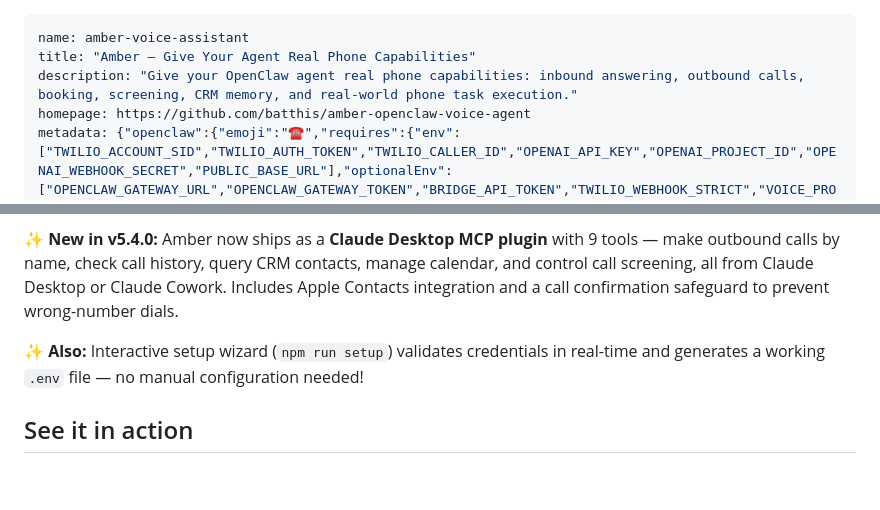
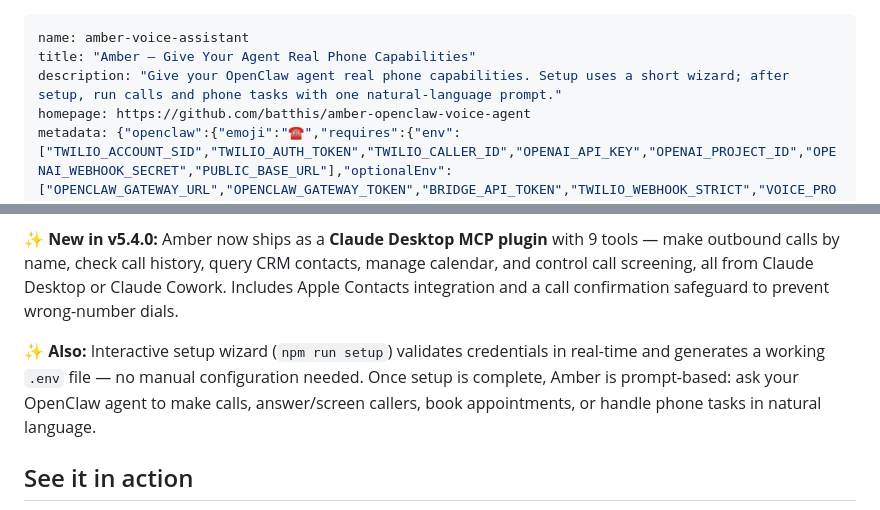
Before and after one commit to batthis/amber-openclaw-voice-agent, a Markdown page: SKILL.md, 2 parts joined by grey strips. GitHub-like rendering; blank space fills up the shorter version.

Commit message:
Clarify Amber prompt-based usage

```diff
--- a/SKILL.md
+++ b/SKILL.md
@@ -1,7 +1,7 @@
 ---
 name: amber-voice-assistant
 title: "Amber — Give Your Agent Real Phone Capabilities"
-description: "Give your OpenClaw agent real phone capabilities: inbound answering, outbound calls, booking, screening, CRM memory, and real-world phone task execution."
+description: "Give your OpenClaw agent real phone capabilities. Setup uses a short wizard; after setup, run calls and phone tasks with one natural-language prompt."
 homepage: https://github.com/batthis/amber-openclaw-voice-agent
 metadata: {"openclaw":{"emoji":"☎️","requires":{"env":["TWILIO_ACCOUNT_SID","TWILIO_AUTH_TOKEN","TWILIO_CALLER_ID","OPENAI_API_KEY","OPENAI_PROJECT_ID","OPENAI_WEBHOOK_SECRET","PUBLIC_BASE_URL"],"optionalEnv":["OPENCLAW_GATEWAY_URL","OPENCLAW_GATEWAY_TOKEN","BRIDGE_API_TOKEN","TWILIO_WEBHOOK_STRICT","VOICE_PROVIDER","VOICE_WEBHOOK_SECRET","ASSISTANT_NAME","OPERATOR_NAME","AMBER_CRM_DB_PATH","AGENT_MD_PATH","DEFAULT_CALENDAR"],"anyBins":["node","ical-query","bash"]},"primaryEnv":"OPENAI_API_KEY","install":[{"id":"runtime","kind":"node","cwd":"runtime","label":"Install Amber runtime (cd runtime && npm ci && npm run build)"}]}}
 ---
@@ -14,7 +14,7 @@ Amber gives any OpenClaw deployment **real phone capabilities for agents**. It s
 
 **✨ New in v5.4.0:** Amber now ships as a **Claude Desktop MCP plugin** with 9 tools — make outbound calls by name, check call history, query CRM contacts, manage calendar, and control call screening, all from Claude Desktop or Claude Cowork. Includes Apple Contacts integration and a call confirmation safeguard to prevent wrong-number dials.
 
-**✨ Also:** Interactive setup wizard (`npm run setup`) validates credentials in real-time and generates a working `.env` file — no manual configuration needed!
+**✨ Also:** Interactive setup wizard (`npm run setup`) validates credentials in real-time and generates a working `.env` file — no manual configuration needed. Once setup is complete, Amber is prompt-based: ask your OpenClaw agent to make calls, answer/screen callers, book appointments, or handle phone tasks in natural language.
 
 ## See it in action
 
```
